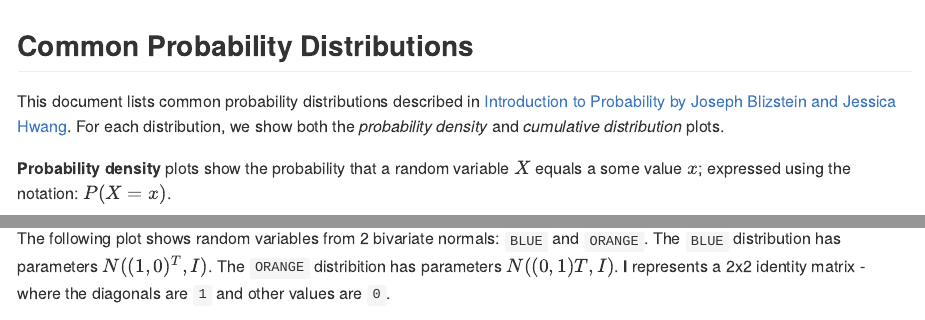
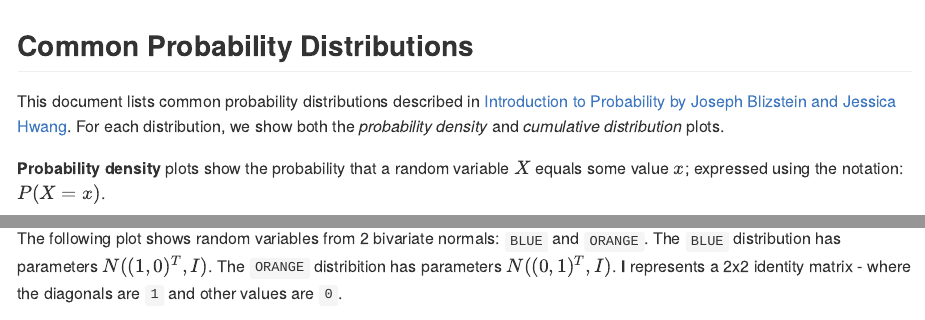
Before and after one commit to telvis07/stats, an R Markdown document (stats-101-book-summary.Rmd): the page in a window 1100 px wide, from its top, and a second part further down, joined at a grey line. The pictures show the output file stats-101-book-summary.md that the author committed with the source, drawn offline in the style of GitHub.

Commit message:
fix more typos

````diff
--- a/stats-101-book-summary.Rmd
+++ b/stats-101-book-summary.Rmd
@@ -30,7 +30,7 @@ library(mvtnorm)
 
 This document lists common probability distributions described in [Introduction to Probability by Joseph Blizstein and Jessica Hwang](https://drive.google.com/file/d/1VmkAAGOYCTORq1wxSQqy255qLJjTNvBI/view). For each distribution, we show both the _probability density_ and _cumulative distribution_ plots.
 
-**Probability density** plots show the probability that a random variable $X$ equals a some value $x$; expressed using the notation: $P(X=x)$.
+**Probability density** plots show the probability that a random variable $X$ equals some value $x$; expressed using the notation: $P(X=x)$.
 
 **Cumulative distribution** plots show the probablity that a random variable $X$ _is less than or equal to_ some value $x$; expressed using the notation $P(X<=x)$.
 
@@ -439,7 +439,7 @@ A multivariate (MVN) normal distribution generalizes the Normal distribution int
 row _i_, column _j_ entry is Cov($X_i, X_j$).
 
 The following plot shows random variables from 2 bivariate normals: `BLUE` and `ORANGE`. The `BLUE` distribution has parameters
-$N((1,0)^T, I)$. The `ORANGE` distribition has parameters $N((0,1)T, I)$. **I** represents a 2x2 identity matrix - where the diagonals are `1` and other values are `0`.
+$N((1,0)^T, I)$. The `ORANGE` distribition has parameters $N((0,1)^T, I)$. **I** represents a 2x2 identity matrix - where the diagonals are `1` and other values are `0`.
 
 ```{r mvnplot, echo=T, fig.width=6, fig.height=4, fig.align = "center"}
 do_mvtnorm <- function(mu1, mu2, s1=1, s2=1, rho_0=0, N=10) {
````
Also changed, not shown: index.html, stats-101-book-summary.md.
